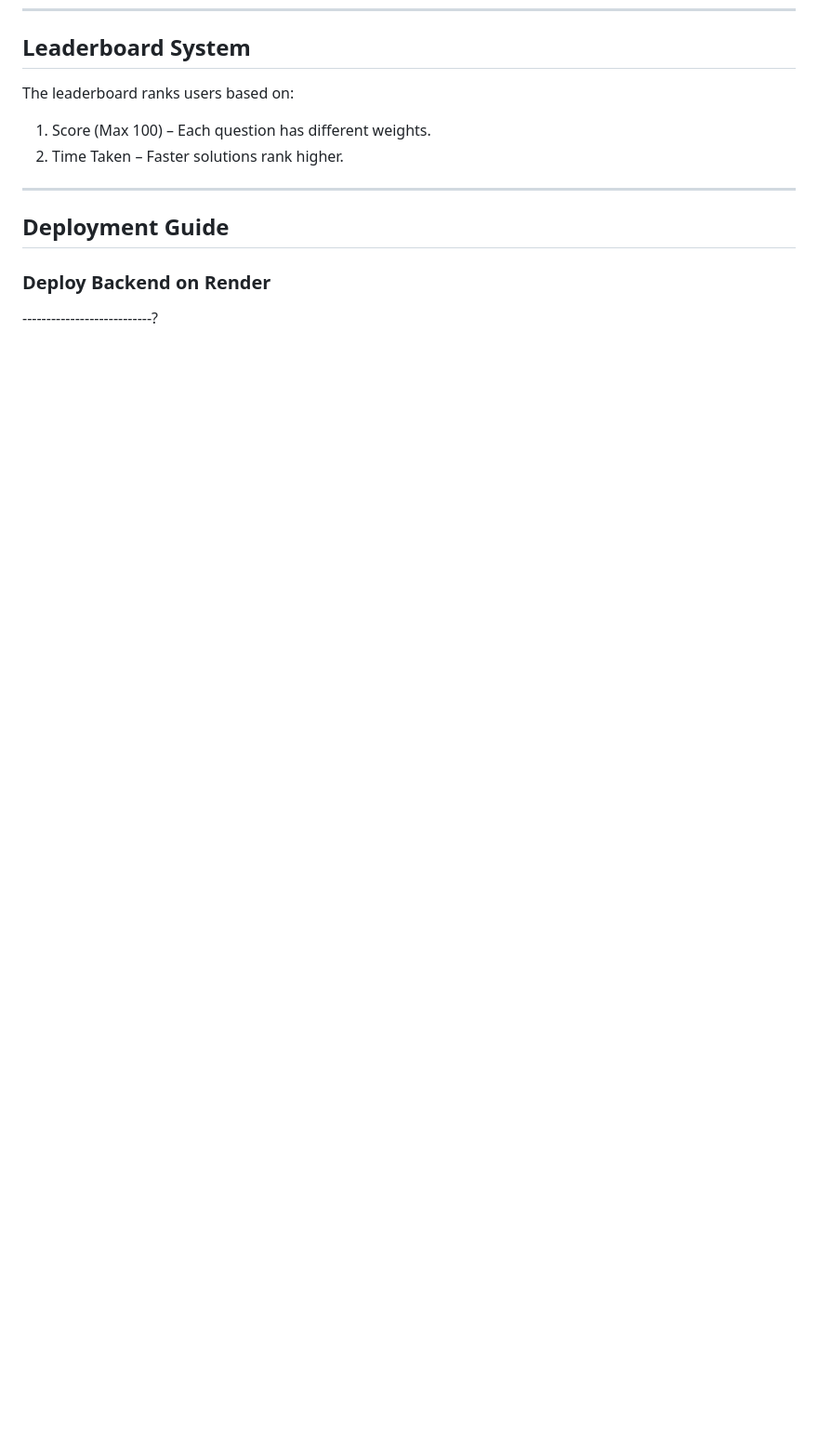
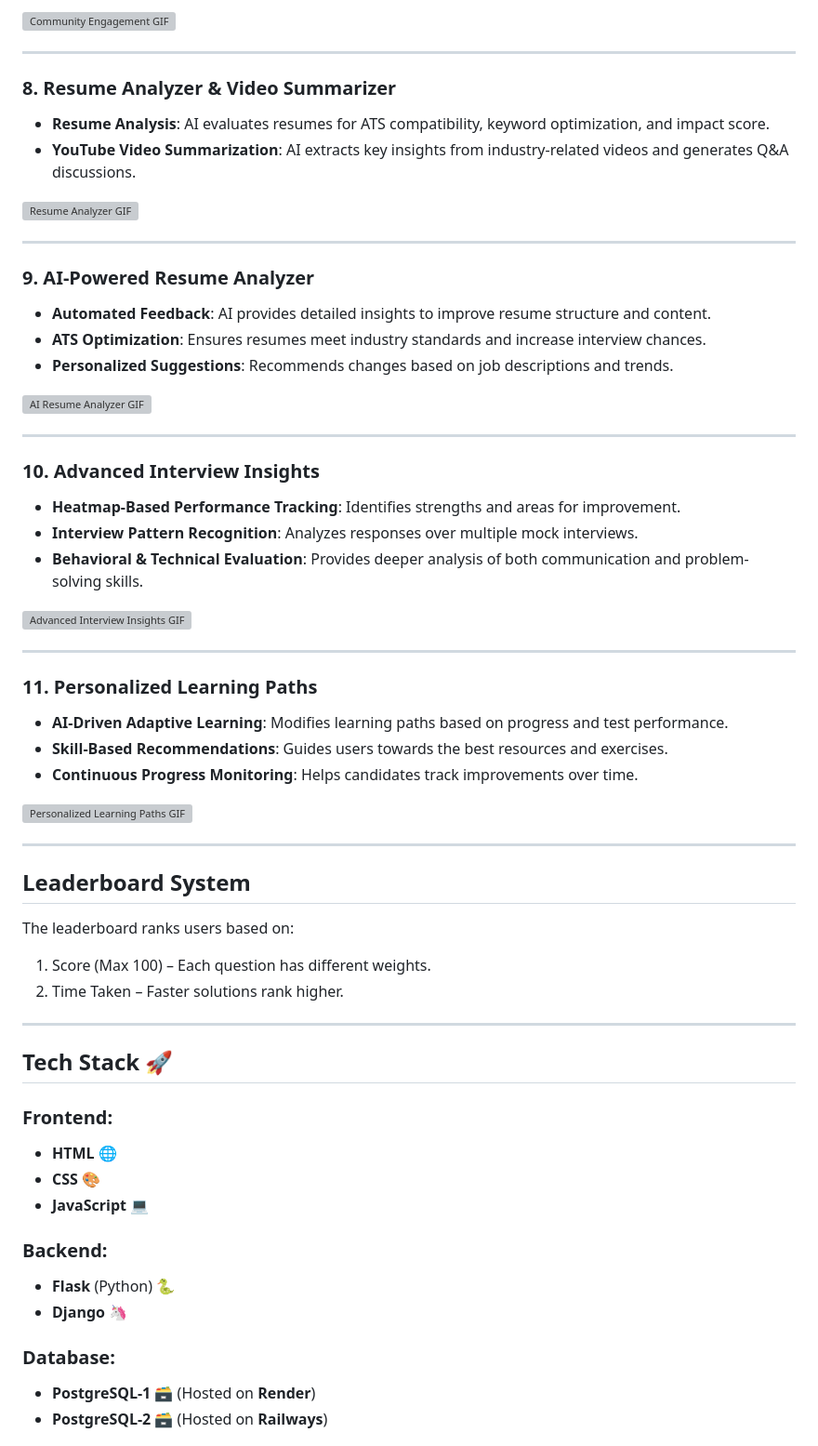
Before and after one commit to MadhankumarAI/1st-sem-kavya-mam-project, a Markdown page: readme.md, the part around the change printed below. Shown: that part at 93% size. Rendered like a GitHub page; blank space fills up the shorter version; grey boxes are pictures that could not be loaded.

```diff
--- a/readme.md
+++ b/readme.md
@@ -96,3 +89,43 @@ InterXAI aims to bridge this gap by providing an AI-powered interview and coding
+![Community Engagement GIF](https://your-repository-url.com/community-engagement-animation.gif)
+
+---
+
+### 8. **Resume Analyzer & Video Summarizer**
+- **Resume Analysis**: AI evaluates resumes for ATS compatibility, keyword optimization, and impact score.
+- **YouTube Video Summarization**: AI extracts key insights from industry-related videos and generates Q&A discussions.
+
+![Resume Analyzer GIF](https://your-repository-url.com/resume-analyzer-animation.gif)
+
+---
+
+### 9. **AI-Powered Resume Analyzer**
+- **Automated Feedback**: AI provides detailed insights to improve resume structure and content.
+- **ATS Optimization**: Ensures resumes meet industry standards and increase interview chances.
+- **Personalized Suggestions**: Recommends changes based on job descriptions and trends.
+
+![AI Resume Analyzer GIF](https://your-repository-url.com/ai-resume-analyzer-animation.gif)
+
+---
+
+### 10. **Advanced Interview Insights**
+- **Heatmap-Based Performance Tracking**: Identifies strengths and areas for improvement.
+- **Interview Pattern Recognition**: Analyzes responses over multiple mock interviews.
+- **Behavioral & Technical Evaluation**: Provides deeper analysis of both communication and problem-solving skills.
+
+![Advanced Interview Insights GIF](https://your-repository-url.com/interview-insights-animation.gif)
+
+---
+
+### 11. **Personalized Learning Paths**
+- **AI-Driven Adaptive Learning**: Modifies learning paths based on progress and test performance.
+- **Skill-Based Recommendations**: Guides users towards the best resources and exercises.
+- **Continuous Progress Monitoring**: Helps candidates track improvements over time.
+
+![Personalized Learning Paths GIF](https://your-repository-url.com/learning-paths-animation.gif)
+
+---
+
+
 
 ## Leaderboard System
 
@@ -103,10 +136,20 @@ The leaderboard ranks users based on:
 
 ---
 
-## Deployment Guide
 
-### Deploy Backend on Render
+## **Tech Stack** 🚀
 
----------------------------?
+### **Frontend**:
+- **HTML** 🌐
+- **CSS** 🎨
+- **JavaScript** 💻
+
+### **Backend**:
+- **Flask** (Python) 🐍
+- **Django** 🦄
+
+### **Database**:
+- **PostgreSQL-1** 🗃️ (Hosted on **Render**)
+- **PostgreSQL-2** 🗃️ (Hosted on **Railways**)
 
 
```
Also changed, not shown: other parts of readme.md (+104 -82 lines).
